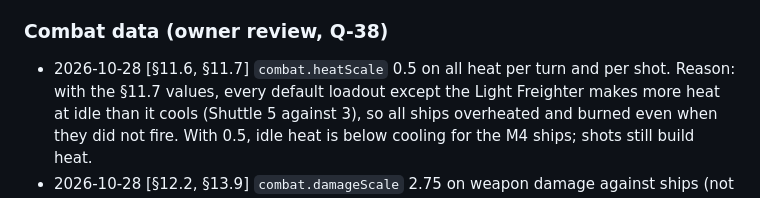
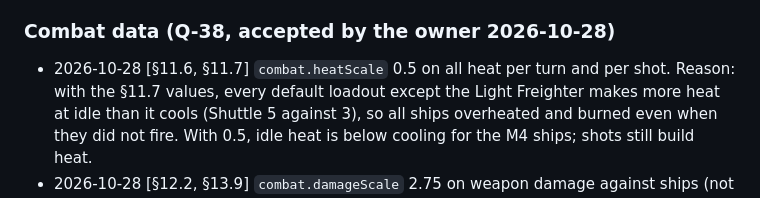
Before and after one commit to nelson-wee/spacesim, a Markdown page: DECISIONS.md, the part around the change. GitHub-like rendering.

```diff
--- a/DECISIONS.md
+++ b/DECISIONS.md
@@ -251,7 +251,7 @@ These decisions replace the brief text where they do not agree.
 - 2026-10-28 [Q-25] Attack AI for the player side in `sim-combat`: the nearest hostile target, the wanted distance, no retreat.
 - 2026-10-28 [Q-28] The player gives toggles, moves, and shots in any order; the resolver checks the move budget and one shot per weapon.
 
-### Combat data (owner review, Q-38)
+### Combat data (Q-38, accepted by the owner 2026-10-28)
 
 - 2026-10-28 [§11.6, §11.7] `combat.heatScale` 0.5 on all heat per turn and per shot. Reason: with the §11.7 values, every default loadout except the Light Freighter makes more heat at idle than it cools (Shuttle 5 against 3), so all ships overheated and burned even when they did not fire. With 0.5, idle heat is below cooling for the M4 ships; shots still build heat.
 - 2026-10-28 [§12.2, §13.9] `combat.damageScale` 2.75 on weapon damage against ships (not point defense). Reason: with the §12.2 values, two autocannons could not break a Shield S (regen 4 per turn), and battles went to 25 turns. A uniform scale does not change threat units (the formula is a ratio to the Raider). Median battle length is now 8-10 turns.
```
Also changed, not shown: PROGRESS.md (+3 -2 lines), docs/requirements/README.md (+2 -2 lines).
